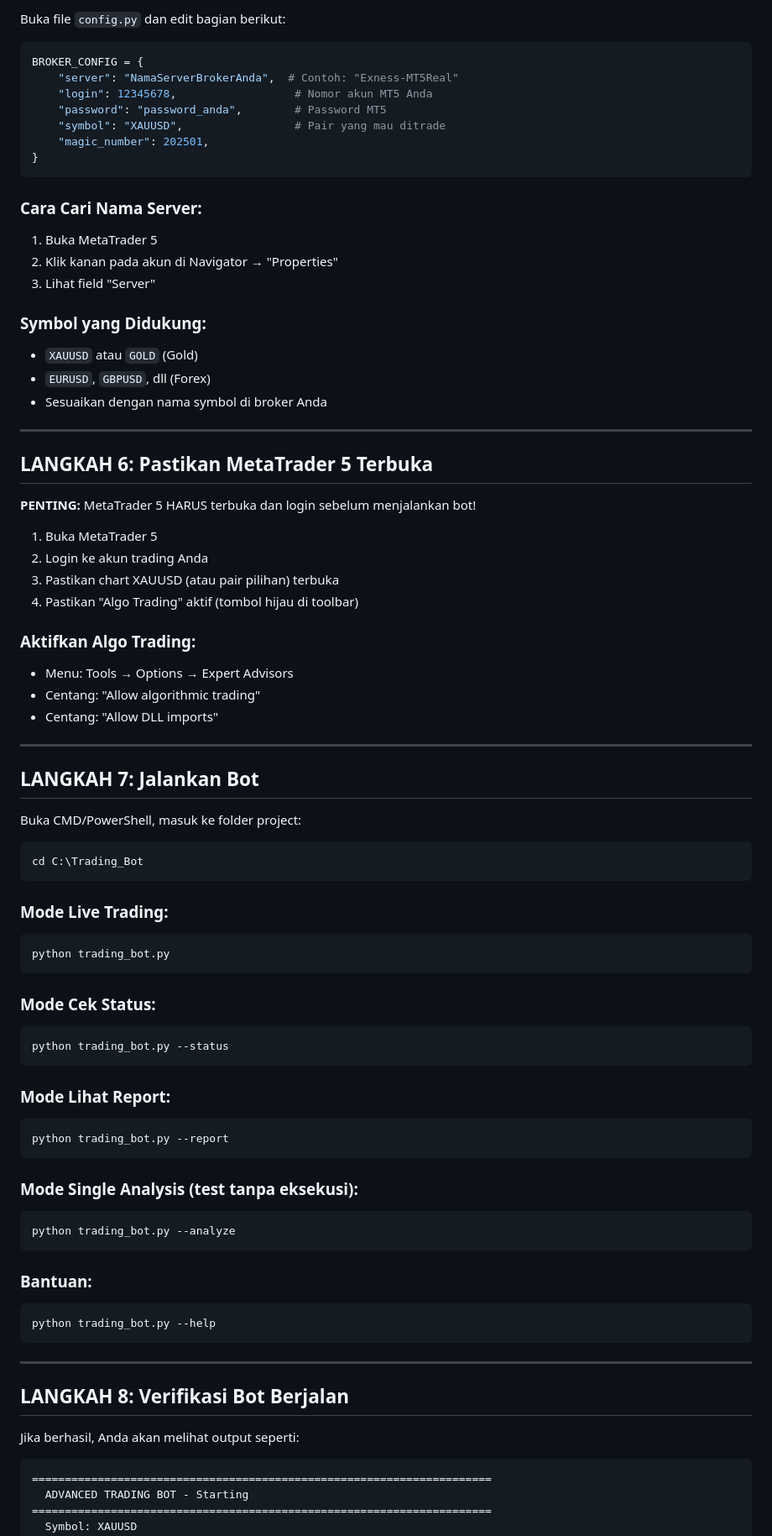
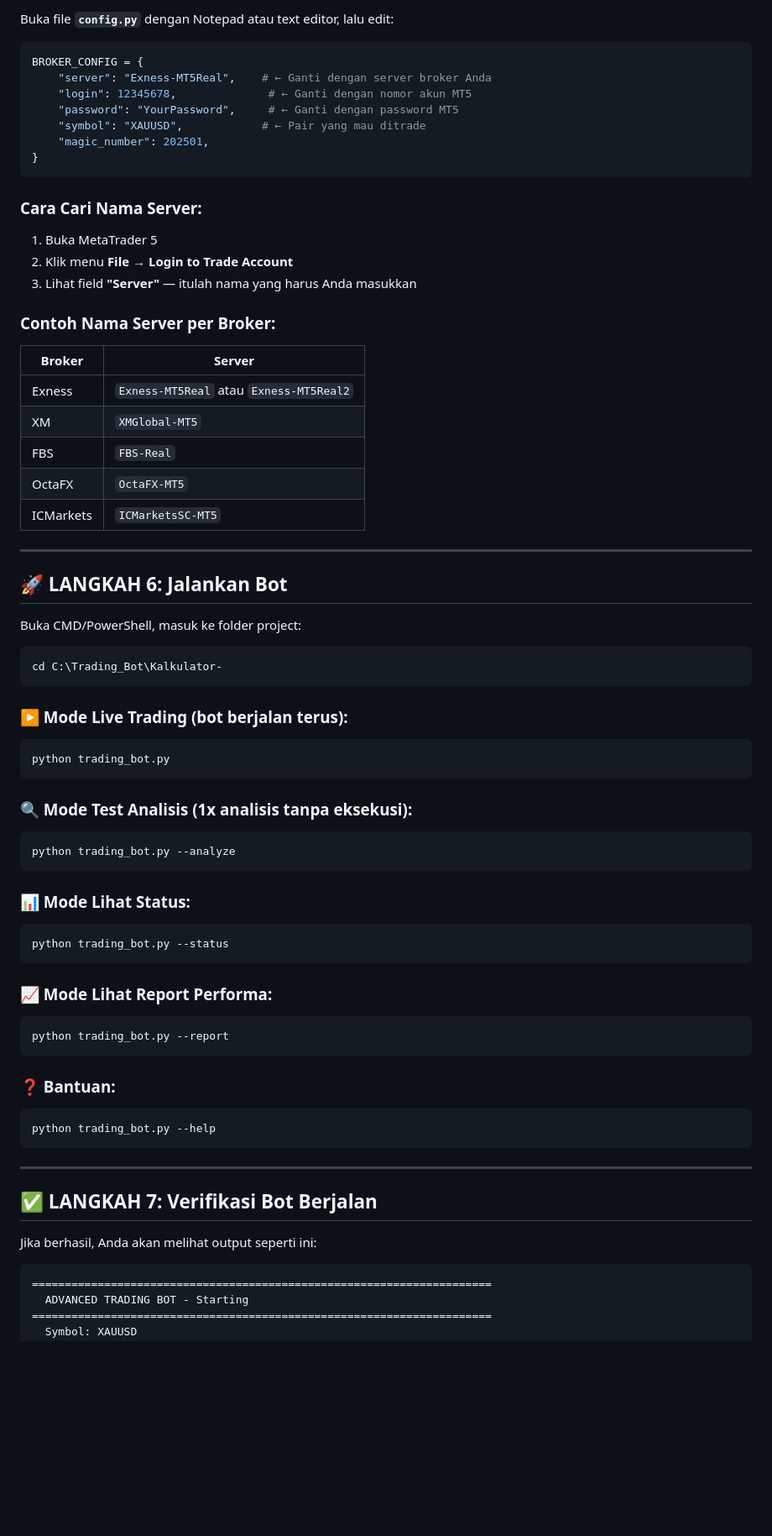
Before and after one commit to gameburik1173-collab/Kalkulator-, a Markdown page: PANDUAN_PEMASANGAN.md, the part around one of its changes. Shown at 84% size. GitHub-like rendering; blank space fills up the shorter version.

````diff
--- a/PANDUAN_PEMASANGAN.md
+++ b/PANDUAN_PEMASANGAN.md
@@ -91,82 +86,70 @@ Salin ke-7 file Python ke folder `C:\Trading_Bot\`:
 
-Buka file `config.py` dan edit bagian berikut:
+Buka file **`config.py`** dengan Notepad atau text editor, lalu edit:
 
 ```python
 BROKER_CONFIG = {
-    "server": "NamaServerBrokerAnda",  # Contoh: "Exness-MT5Real"
-    "login": 12345678,                  # Nomor akun MT5 Anda
-    "password": "password_anda",        # Password MT5
-    "symbol": "XAUUSD",                 # Pair yang mau ditrade
+    "server": "Exness-MT5Real",    # ← Ganti dengan server broker Anda
+    "login": 12345678,              # ← Ganti dengan nomor akun MT5
+    "password": "YourPassword",     # ← Ganti dengan password MT5
+    "symbol": "XAUUSD",            # ← Pair yang mau ditrade
     "magic_number": 202501,
 }
 ```
 
 ### Cara Cari Nama Server:
 1. Buka MetaTrader 5
-2. Klik kanan pada akun di Navigator → "Properties"
-3. Lihat field "Server"
+2. Klik menu **File → Login to Trade Account**
+3. Lihat field **"Server"** — itulah nama yang harus Anda masukkan
 
-### Symbol yang Didukung:
-- `XAUUSD` atau `GOLD` (Gold)
-- `EURUSD`, `GBPUSD`, dll (Forex)
-- Sesuaikan dengan nama symbol di broker Anda
+### Contoh Nama Server per Broker:
+| Broker | Server |
+|--------|--------|
+| Exness | `Exness-MT5Real` atau `Exness-MT5Real2` |
+| XM | `XMGlobal-MT5` |
+| FBS | `FBS-Real` |
+| OctaFX | `OctaFX-MT5` |
+| ICMarkets | `ICMarketsSC-MT5` |
 
 ---
 
-## LANGKAH 6: Pastikan MetaTrader 5 Terbuka
-
-**PENTING:** MetaTrader 5 HARUS terbuka dan login sebelum menjalankan bot!
-
-1. Buka MetaTrader 5
-2. Login ke akun trading Anda
-3. Pastikan chart XAUUSD (atau pair pilihan) terbuka
-4. Pastikan "Algo Trading" aktif (tombol hijau di toolbar)
-
-### Aktifkan Algo Trading:
-- Menu: Tools → Options → Expert Advisors
-- Centang: "Allow algorithmic trading"
-- Centang: "Allow DLL imports"
-
----
-
-## LANGKAH 7: Jalankan Bot
+## 🚀 LANGKAH 6: Jalankan Bot
 
 Buka CMD/PowerShell, masuk ke folder project:
 
 ```bash
-cd C:\Trading_Bot
+cd C:\Trading_Bot\Kalkulator-
 ```
 
-### Mode Live Trading:
+### ▶️ Mode Live Trading (bot berjalan terus):
 ```bash
 python trading_bot.py
 ```
 
-### Mode Cek Status:
+### 🔍 Mode Test Analisis (1x analisis tanpa eksekusi):
+```bash
+python trading_bot.py --analyze
+```
+
+### 📊 Mode Lihat Status:
 ```bash
 python trading_bot.py --status
 ```
 
-### Mode Lihat Report:
+### 📈 Mode Lihat Report Performa:
 ```bash
 python trading_bot.py --report
 ```
 
-### Mode Single Analysis (test tanpa eksekusi):
-```bash
-python trading_bot.py --analyze
-```
-
-### Bantuan:
+### ❓ Bantuan:
 ```bash
 python trading_bot.py --help
 ```
 
 ---
 
-## LANGKAH 8: Verifikasi Bot Berjalan
+## ✅ LANGKAH 7: Verifikasi Bot Berjalan
 
-Jika berhasil, Anda akan melihat output seperti:
+Jika berhasil, Anda akan melihat output seperti ini:
 
 ```
 ======================================================================
````
Also changed, not shown: other parts of PANDUAN_PEMASANGAN.md (+138 -115 lines).
